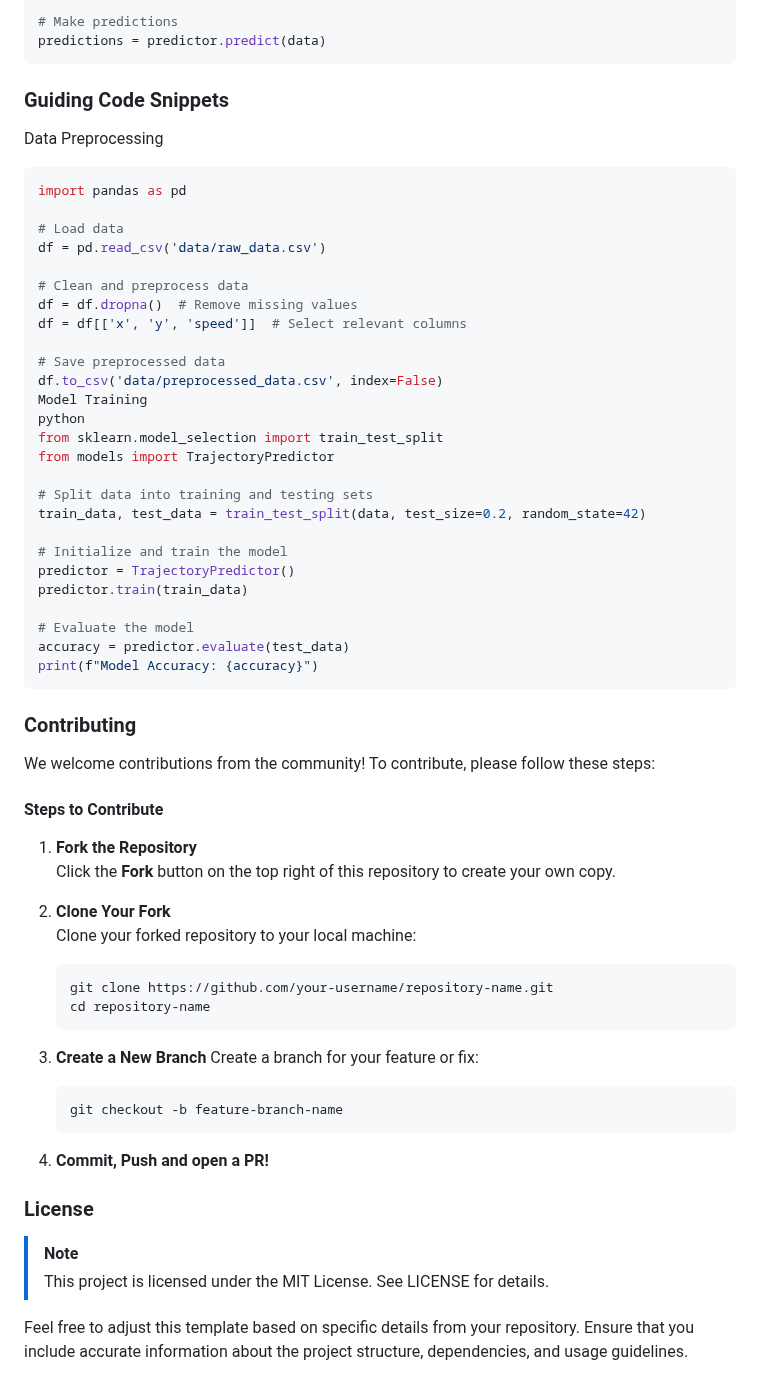
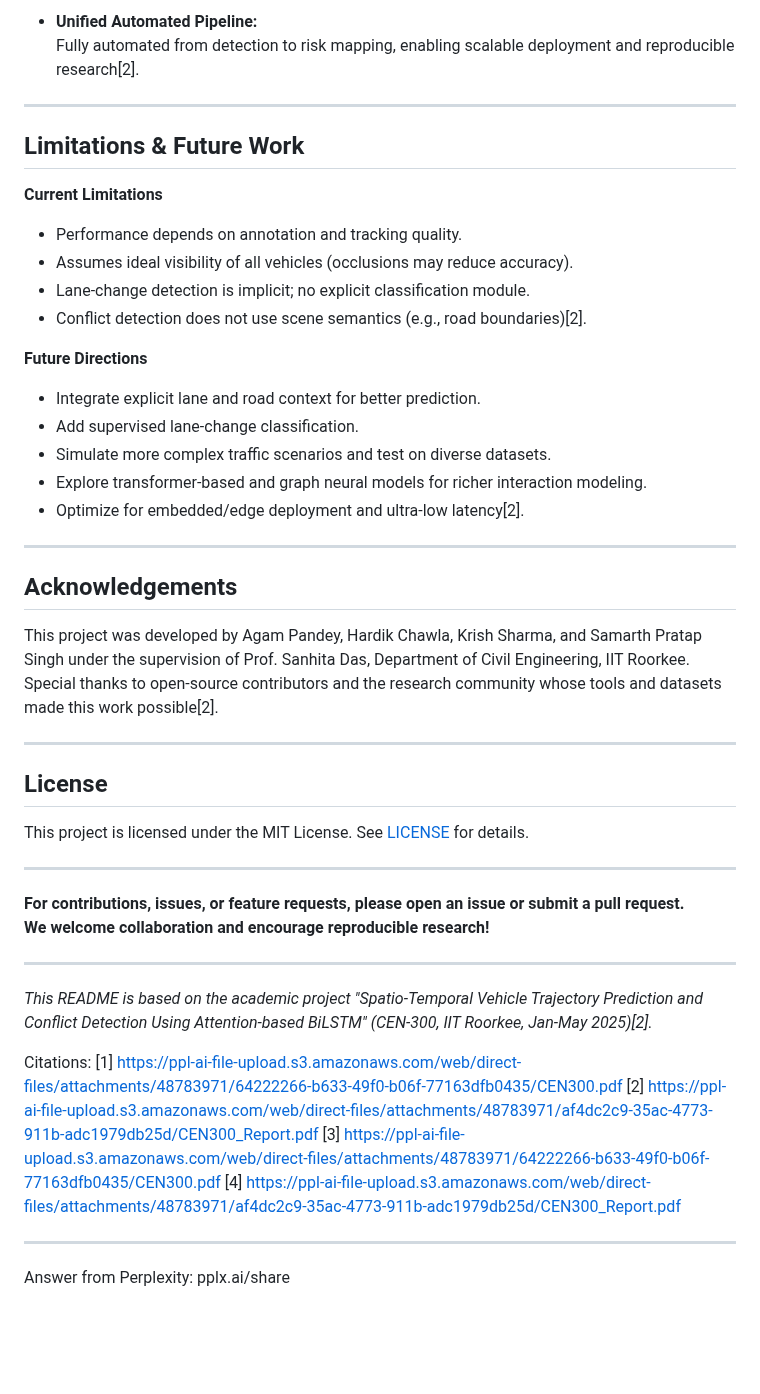
Before and after one commit to AGAMPANDEYY/vehicle_trajectory_prediction, a Markdown page: README.md, the part around one of its changes. Rendered like a GitHub page; blank space fills up the shorter version.

````diff
--- a/README.md
+++ b/README.md
@@ -120,63 +164,50 @@ predictor.train(data)
 
-# Make predictions
-predictions = predictor.predict(data)
-```
-### Guiding Code Snippets
-Data Preprocessing
-``` python
-import pandas as pd
+- **Unified Automated Pipeline:**
+  Fully automated from detection to risk mapping, enabling scalable deployment and reproducible research[2].
 
-# Load data
-df = pd.read_csv('data/raw_data.csv')
+---
 
-# Clean and preprocess data
-df = df.dropna()  # Remove missing values
-df = df[['x', 'y', 'speed']]  # Select relevant columns
+## Limitations & Future Work
 
-# Save preprocessed data
-df.to_csv('data/preprocessed_data.csv', index=False)
-Model Training
-python
-from sklearn.model_selection import train_test_split
-from models import TrajectoryPredictor
+**Current Limitations**
+- Performance depends on annotation and tracking quality.
+- Assumes ideal visibility of all vehicles (occlusions may reduce accuracy).
+- Lane-change detection is implicit; no explicit classification module.
+- Conflict detection does not use scene semantics (e.g., road boundaries)[2].
 
-# Split data into training and testing sets
-train_data, test_data = train_test_split(data, test_size=0.2, random_state=42)
+**Future Directions**
+- Integrate explicit lane and road context for better prediction.
+- Add supervised lane-change classification.
+- Simulate more complex traffic scenarios and test on diverse datasets.
+- Explore transformer-based and graph neural models for richer interaction modeling.
+- Optimize for embedded/edge deployment and ultra-low latency[2].
 
-# Initialize and train the model
-predictor = TrajectoryPredictor()
-predictor.train(train_data)
+---
 
-# Evaluate the model
-accuracy = predictor.evaluate(test_data)
-print(f"Model Accuracy: {accuracy}")
-```
+## Acknowledgements
 
-### Contributing
+This project was developed by Agam Pandey, Hardik Chawla, Krish Sharma, and Samarth Pratap Singh under the supervision of Prof. Sanhita Das, Department of Civil Engineering, IIT Roorkee. Special thanks to open-source contributors and the research community whose tools and datasets made this work possible[2].
 
-We welcome contributions from the community! To contribute, please follow these steps:
+---
 
-#### Steps to Contribute
+## License
 
-1. **Fork the Repository**
-   Click the **Fork** button on the top right of this repository to create your own copy.
+This project is licensed under the MIT License. See [LICENSE](LICENSE) for details.
 
-2. **Clone Your Fork**
-   Clone your forked repository to your local machine:
-   ```bash
-   git clone https://github.com/your-username/repository-name.git
-   cd repository-name
-   ```
-3. **Create a New Branch**
-   Create a branch for your feature or fix:
+---
 
-   ``` bash
-   git checkout -b feature-branch-name
-   ```
-4. **Commit, Push and open a PR!**
+**For contributions, issues, or feature requests, please open an issue or submit a pull request.**
+**We welcome collaboration and encourage reproducible research!**
 
-### License
-> [!NOTE]
-> This project is licensed under the MIT License. See LICENSE for details.
+---
 
-Feel free to adjust this template based on specific details from your repository. Ensure that you include accurate information about the project structure, dependencies, and usage guidelines.
+*This README is based on the academic project "Spatio-Temporal Vehicle Trajectory Prediction and Conflict Detection Using Attention-based BiLSTM" (CEN-300, IIT Roorkee, Jan-May 2025)[2].*
+
+Citations:
+[1] https://ppl-ai-file-upload.s3.amazonaws.com/web/direct-files/attachments/48783971/64222266-b633-49f0-b06f-77163dfb0435/CEN300.pdf
+[2] https://ppl-ai-file-upload.s3.amazonaws.com/web/direct-files/attachments/48783971/af4dc2c9-35ac-4773-911b-adc1979db25d/CEN300_Report.pdf
+[3] https://ppl-ai-file-upload.s3.amazonaws.com/web/direct-files/attachments/48783971/64222266-b633-49f0-b06f-77163dfb0435/CEN300.pdf
+[4] https://ppl-ai-file-upload.s3.amazonaws.com/web/direct-files/attachments/48783971/af4dc2c9-35ac-4773-911b-adc1979db25d/CEN300_Report.pdf
+
+---
+Answer from Perplexity: pplx.ai/share
````
Also changed, not shown: other parts of README.md (+129 -85 lines).
